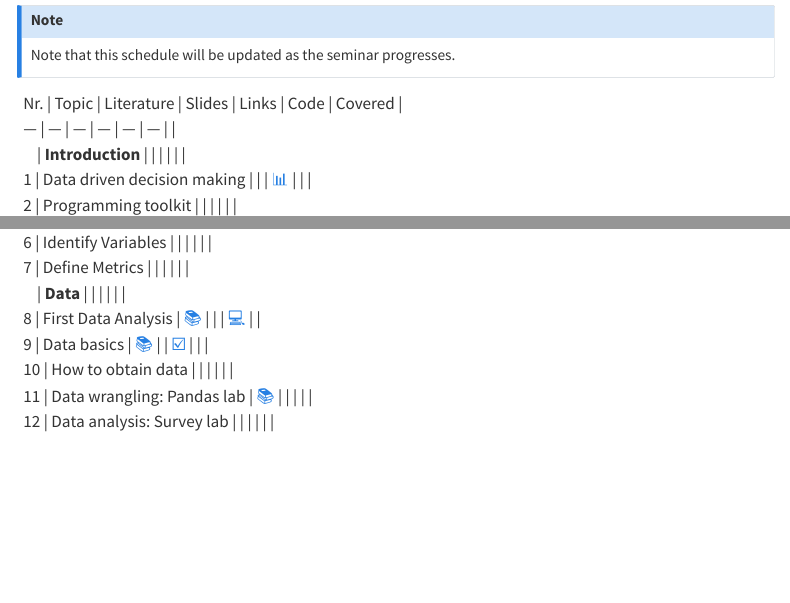
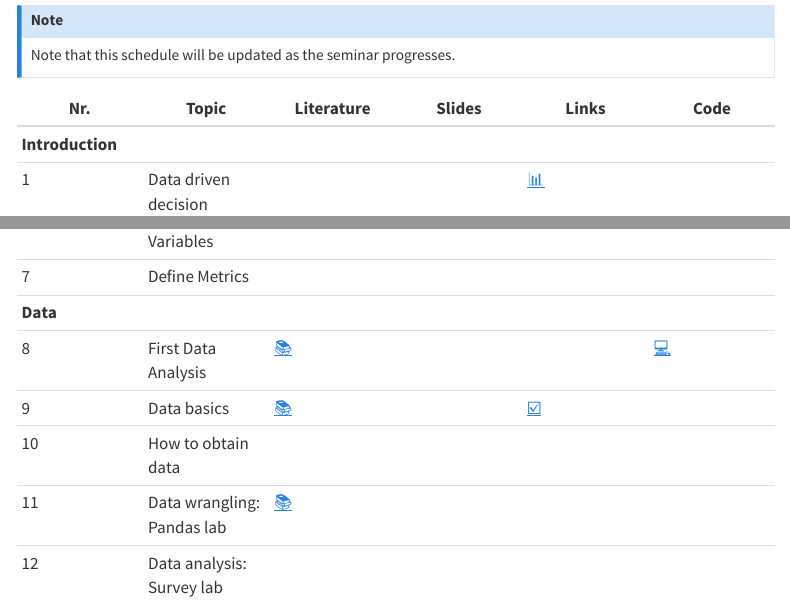
Before and after one commit to data-analytics-ws2324/website, a Quarto document (index.qmd): the page in a window 1100 px wide, from 160 px down, and a second part further down, joined at a grey line. Rendered offline with R 4.5, knitr and Pandoc in place of Quarto, with nearby package versions; menus at the side of the page are left out.

Commit message:
Update index.qmd

```diff
--- a/index.qmd
+++ b/index.qmd
@@ -9,9 +9,3 @@ Welcome to our course Data Analytics with Statistics! 👋
  Note that this schedule will be updated as the seminar progresses.
 :::
 
-
-|	Nr.	|	Topic	|	Literature	|		Slides		|	Links	|	Code	|	Covered	|
-|	---	|	---	|	---	|		---		|	---	|	---	|		|
-|		|	**Introduction**	|		|	<!--		-->	|		|		|		|
-|	1	|	Data driven decision making	|		|	<!--	[📑](https://docs.google.com/presentation/d/1AfzqhjEAfJ5X4Q8YC9GK14jEBfdDXEIRmXonriwYHNY/export/pdf)	-->	|	[📊](https://docs.google.com/spreadsheets/d/1QO0UfC43YwJ0YIg5LWaYkVUX-qGh93wZZ6JLyHa3_bg/edit?usp=sharing)	|		|		|
-|	2	|	Programming toolkit	|		|	<!--	[📑](https://docs.google.com/presentation/d/1AHDCyelaOumvZ9-MRLEaSGCulXvvo-hcoFRrTESQW-c/export/pdf)	-->	|		|		|		|
@@ -21,8 +12,4 @@ Welcome to our course Data Analytics with Statistics! 👋
-|	6	|	Identify Variables	|		|	<!--	[📑](https://docs.google.com/presentation/d/1VqXuDX_3VFNOGMw3y3uQmvFr2m7b6BlW3if_icQSstM/export/pdf)	-->	|		|		|		|
-|	7	|	Define Metrics	|		|	<!--	[📑](https://docs.google.com/presentation/d/1vlVqqU4Frt8y_GaCs4qVx7EVPyNravGhpgkV6tGeYmY/export/pdf)	-->	|		|		|		|
-|		|	**Data**	|		|	<!--		-->	|		|		|		|
-|	8	|	First Data Analysis	|	[📚](https://openintro-ims.netlify.app/data-hello.html#case-study-stents-strokes)	|	<!--	[📑](https://docs.google.com/presentation/d/1YXoCWZv37c3u_cMBc3o2_IG_atDlGdLhCwin_Rciwck/export/pdf)	-->	|		|	[💻](https://colab.research.google.com/github/kirenz/lab-ims/blob/main/ae/1_netflix.ipynb)	|		|
-|	9	|	Data basics	|	[📚](https://openintro-ims.netlify.app/data-hello.html#data-basics)	|	<!--	[📑](https://docs.google.com/presentation/d/1IlR_HTTNE865xiT3GlXD5_RNZDMMtlbNKRftLXPPmsw/export/pdf)	-->	|	[☑️](https://forms.gle/EJT7mcYgPi8drKgR9)	|		|		|
-|	10	|	How to obtain data	|		|	<!--	[📑](https://docs.google.com/presentation/d/1zldRDAOqmjoJmY_D4-ZkWfhwaklt-UfAPKH4G5kmFVY/export/pdf)	-->	|		|		|		|
-|	11	|	Data wrangling: Pandas lab	|	[📚](https://pandas.pydata.org/docs/)	|	<!--	[💻](https://kirenz.github.io/lab-pandas-intro)	-->	|		|		|		|
-|	12	|	Data analysis: Survey lab	|		|	<!--	[💻](https://kirenz.github.io/lab-survey)	-->	|		|		|		|
+Nr.	|	Topic	|	Literature	|		Slides		|	Links	|	Code	|
+---	|	---	|	---	|		---		|	---	|	---	|
+	|	**Introduction**	|		|	<!--		-->	|		|		|
+1	|	Data driven decision making	|		|	<!--	[📑](https://docs.google.com/presentation/d/1AfzqhjEAfJ5X4Q8YC9GK14jEBfdDXEIRmXonriwYHNY/export/pdf)	-->	|	[📊](https://docs.google.com/spreadsheets/d/1QO0UfC43YwJ0YIg5LWaYkVUX-qGh93wZZ6JLyHa3_bg/edit?usp=sharing)	|		|
@@ -28,0 +20,8 @@ Welcome to our course Data Analytics with Statistics! 👋
+6	|	Identify Variables	|		|	<!--	[📑](https://docs.google.com/presentation/d/1VqXuDX_3VFNOGMw3y3uQmvFr2m7b6BlW3if_icQSstM/export/pdf)	-->	|		|		|
+7	|	Define Metrics	|		|	<!--	[📑](https://docs.google.com/presentation/d/1vlVqqU4Frt8y_GaCs4qVx7EVPyNravGhpgkV6tGeYmY/export/pdf)	-->	|		|		|
+	|	**Data**	|		|	<!--		-->	|		|		|
+8	|	First Data Analysis	|	[📚](https://openintro-ims.netlify.app/data-hello.html#case-study-stents-strokes)	|	<!--	[📑](https://docs.google.com/presentation/d/1YXoCWZv37c3u_cMBc3o2_IG_atDlGdLhCwin_Rciwck/export/pdf)	-->	|		|	[💻](https://colab.research.google.com/github/kirenz/lab-ims/blob/main/ae/1_netflix.ipynb)	|
+9	|	Data basics	|	[📚](https://openintro-ims.netlify.app/data-hello.html#data-basics)	|	<!--	[📑](https://docs.google.com/presentation/d/1IlR_HTTNE865xiT3GlXD5_RNZDMMtlbNKRftLXPPmsw/export/pdf)	-->	|	[☑️](https://forms.gle/EJT7mcYgPi8drKgR9)	|		|
+10	|	How to obtain data	|		|	<!--	[📑](https://docs.google.com/presentation/d/1zldRDAOqmjoJmY_D4-ZkWfhwaklt-UfAPKH4G5kmFVY/export/pdf)	-->	|		|		|
+11	|	Data wrangling: Pandas lab	|	[📚](https://pandas.pydata.org/docs/)	|	<!--	[💻](https://kirenz.github.io/lab-pandas-intro)	-->	|		|		|
+12	|	Data analysis: Survey lab	|		|	<!--	[💻](https://kirenz.github.io/lab-survey)	-->	|		|		|
```
Also changed, not shown: index.qmd (7 more changed lines).
